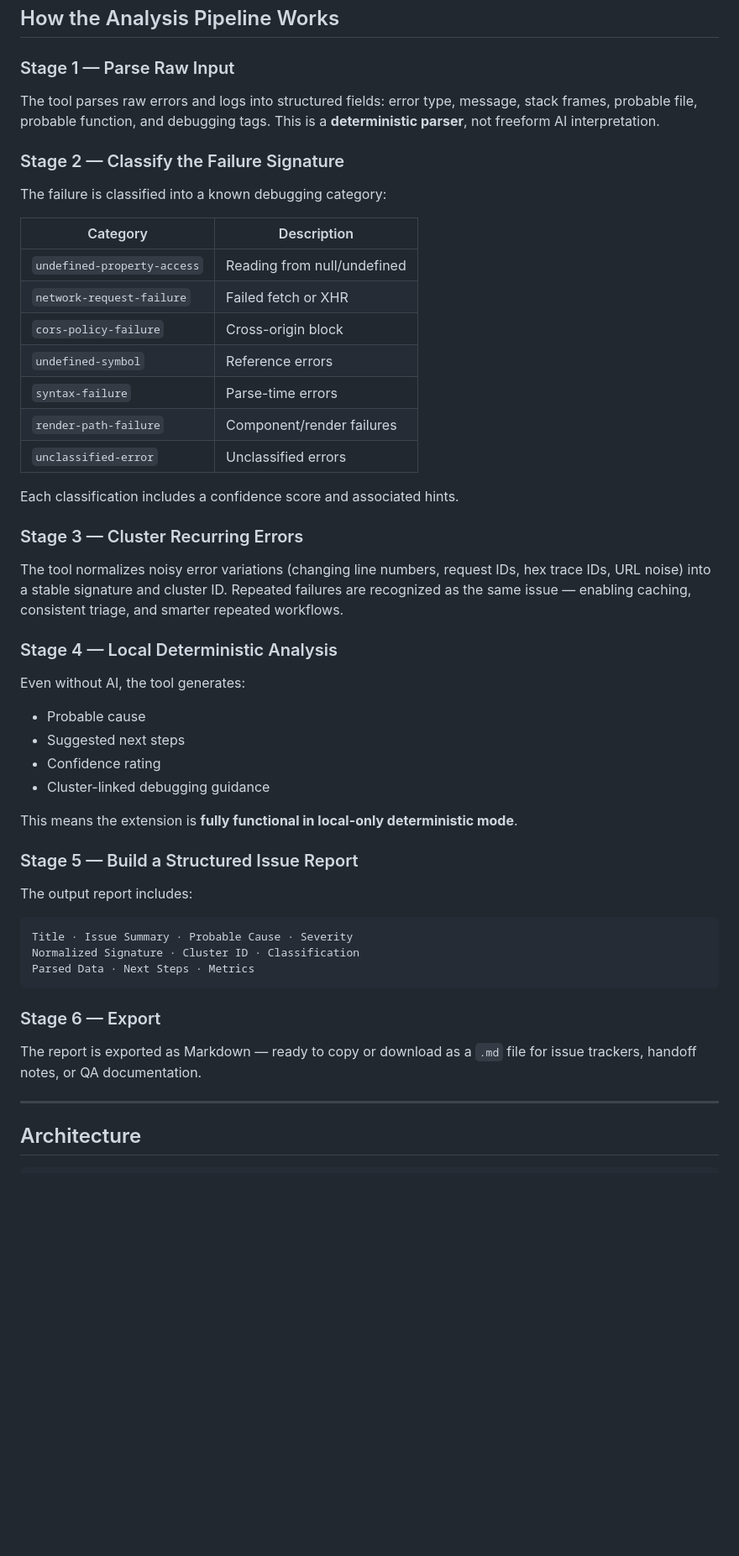
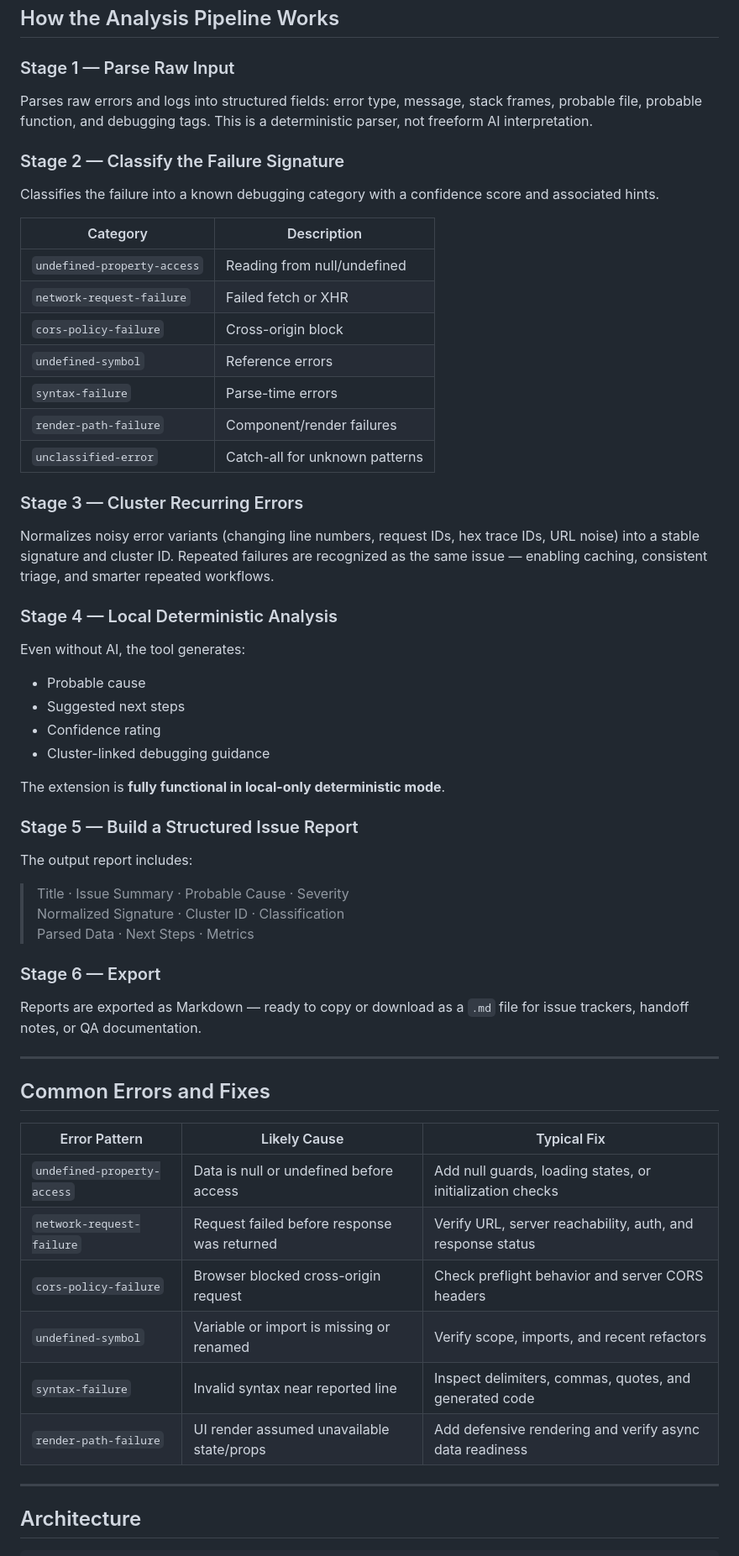
Before and after one commit to kritibehl/chrome-copilot, a Markdown page: README.md, the part around one of its changes. Shown at 84% size. GitHub-like rendering; blank space fills up the shorter version.

Commit message:
docs: update workflow-first README

````diff
--- a/README.md
+++ b/README.md
@@ -87,25 +89,23 @@ Next Steps:
 ## How the Analysis Pipeline Works
 
 ### Stage 1 — Parse Raw Input
-The tool parses raw errors and logs into structured fields: error type, message, stack frames, probable file, probable function, and debugging tags. This is a **deterministic parser**, not freeform AI interpretation.
+Parses raw errors and logs into structured fields: error type, message, stack frames, probable file, probable function, and debugging tags. This is a deterministic parser, not freeform AI interpretation.
 
 ### Stage 2 — Classify the Failure Signature
-The failure is classified into a known debugging category:
+Classifies the failure into a known debugging category with a confidence score and associated hints.
 
 | Category | Description |
-|---|---|
+|----------|-------------|
 | `undefined-property-access` | Reading from null/undefined |
 | `network-request-failure` | Failed fetch or XHR |
 | `cors-policy-failure` | Cross-origin block |
 | `undefined-symbol` | Reference errors |
 | `syntax-failure` | Parse-time errors |
 | `render-path-failure` | Component/render failures |
-| `unclassified-error` | Unclassified errors |
-
-Each classification includes a confidence score and associated hints.
+| `unclassified-error` | Catch-all for unknown patterns |
 
 ### Stage 3 — Cluster Recurring Errors
-The tool normalizes noisy error variations (changing line numbers, request IDs, hex trace IDs, URL noise) into a stable signature and cluster ID. Repeated failures are recognized as the same issue — enabling caching, consistent triage, and smarter repeated workflows.
+Normalizes noisy error variants (changing line numbers, request IDs, hex trace IDs, URL noise) into a stable signature and cluster ID. Repeated failures are recognized as the same issue — enabling caching, consistent triage, and smarter repeated workflows.
 
 ### Stage 4 — Local Deterministic Analysis
 Even without AI, the tool generates:
@@ -114,19 +114,30 @@ Even without AI, the tool generates:
 - Confidence rating
 - Cluster-linked debugging guidance
 
-This means the extension is **fully functional in local-only deterministic mode**.
+The extension is **fully functional in local-only deterministic mode**.
 
 ### Stage 5 — Build a Structured Issue Report
 The output report includes:
 
-```
-Title · Issue Summary · Probable Cause · Severity
-Normalized Signature · Cluster ID · Classification
-Parsed Data · Next Steps · Metrics
-```
+> Title · Issue Summary · Probable Cause · Severity
+> Normalized Signature · Cluster ID · Classification
+> Parsed Data · Next Steps · Metrics
 
 ### Stage 6 — Export
-The report is exported as Markdown — ready to copy or download as a `.md` file for issue trackers, handoff notes, or QA documentation.
+Reports are exported as Markdown — ready to copy or download as a `.md` file for issue trackers, handoff notes, or QA documentation.
+
+---
+
+## Common Errors and Fixes
+
+| Error Pattern | Likely Cause | Typical Fix |
+|---------------|--------------|-------------|
+| `undefined-property-access` | Data is null or undefined before access | Add null guards, loading states, or initialization checks |
+| `network-request-failure` | Request failed before response was returned | Verify URL, server reachability, auth, and response status |
+| `cors-policy-failure` | Browser blocked cross-origin request | Check preflight behavior and server CORS headers |
+| `undefined-symbol` | Variable or import is missing or renamed | Verify scope, imports, and recent refactors |
+| `syntax-failure` | Invalid syntax near reported line | Inspect delimiters, commas, quotes, and generated code |
+| `render-path-failure` | UI render assumed unavailable state/props | Add defensive rendering and verify async data readiness |
 
 ---
 
````
Also changed, not shown: other parts of README.md (+27 -34 lines).
